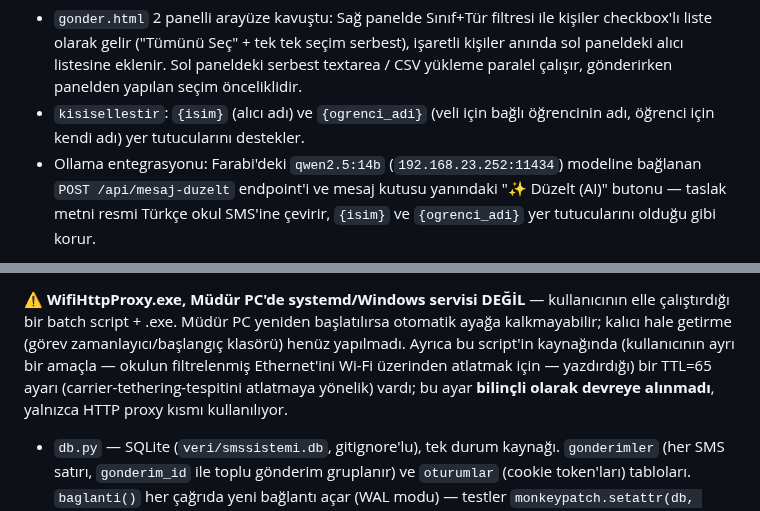
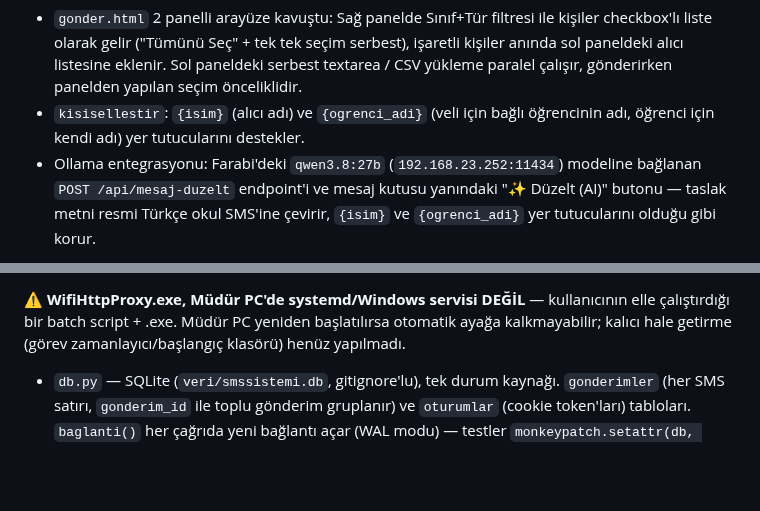
Before and after one commit to atakanunver/yenifarabi, a Markdown page: smssistemi/CLAUDE.md, 2 parts joined by grey strips. Rendered like a GitHub page; blank space fills up the shorter version.

Commit message:
CLAUDE.md: smssistemi tek test notu; smssistemi/CLAUDE.md: Ollama modeli qwen3.8:27b, TTL notu kaldırıldı
Co-Authored-By: Claude Sonnet 5.5 <noreply@anthropic.com>

```diff
--- a/smssistemi/CLAUDE.md
+++ b/smssistemi/CLAUDE.md
@@ -148,7 +148,7 @@ okul_no [INTEGER], veli_rol [TEXT: 'Anne'|'Baba'|'Teyze'|'Anneanne']) tabloları
   seçim önceliklidir.
 - `kisisellestir`: `{isim}` (alıcı adı) ve `{ogrenci_adi}` (veli için bağlı
   öğrencinin adı, öğrenci için kendi adı) yer tutucularını destekler.
-- Ollama entegrasyonu: Farabi'deki `qwen2.5:14b` (`192.168.23.252:11434`) modeline
+- Ollama entegrasyonu: Farabi'deki `qwen3.8:27b` (`192.168.23.252:11434`) modeline
   bağlanan `POST /api/mesaj-duzelt` endpoint'i ve mesaj kutusu yanındaki "✨ Düzelt (AI)"
   butonu — taslak metni resmi Türkçe okul SMS'ine çevirir, `{isim}` ve
   `{ogrenci_adi}` yer tutucularını olduğu gibi korur.
@@ -220,12 +220,7 @@ proxy'nin adresi/kimlik bilgileri ayrı alanlarda (`proxy_host`,
 ⚠️ **WifiHttpProxy.exe, Müdür PC'de systemd/Windows servisi DEĞİL** —
 kullanıcının elle çalıştırdığı bir batch script + .exe. Müdür PC yeniden
 başlatılırsa otomatik ayağa kalkmayabilir; kalıcı hale getirme (görev
-zamanlayıcı/başlangıç klasörü) henüz yapılmadı. Ayrıca bu script'in
-kaynağında (kullanıcının ayrı bir amaçla — okulun filtrelenmiş
-Ethernet'ini Wi-Fi üzerinden atlatmak için — yazdırdığı) bir TTL=65
-ayarı (carrier-tethering-tespitini atlatmaya yönelik) vardı; bu ayar
-**bilinçli olarak devreye alınmadı**, yalnızca HTTP proxy kısmı
-kullanılıyor.
+zamanlayıcı/başlangıç klasörü) henüz yapılmadı.
 
 - `db.py` — SQLite (`veri/smssistemi.db`, gitignore'lu), tek durum kaynağı.
   `gonderimler` (her SMS satırı, `gonderim_id` ile toplu gönderim gruplanır)
```
Also changed, not shown: CLAUDE.md (+1 -1 lines).
